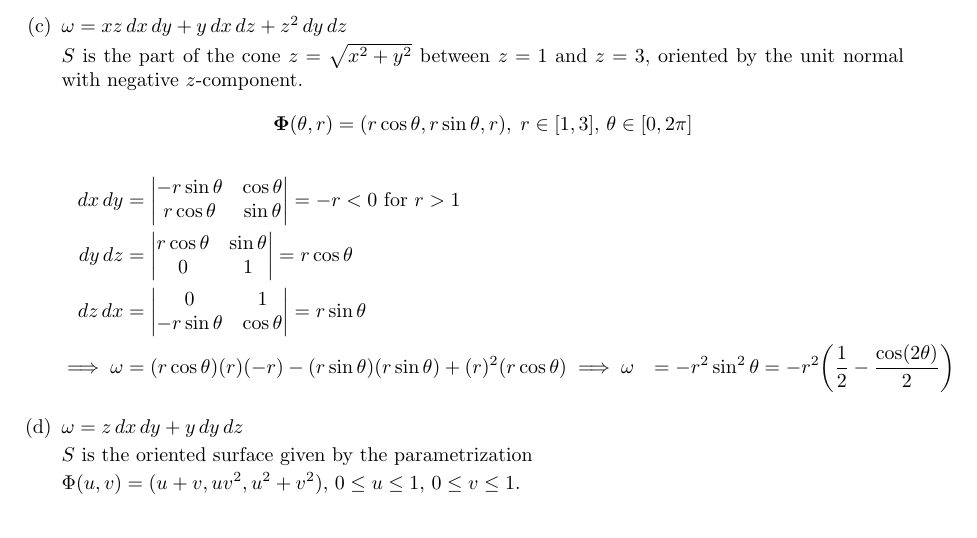
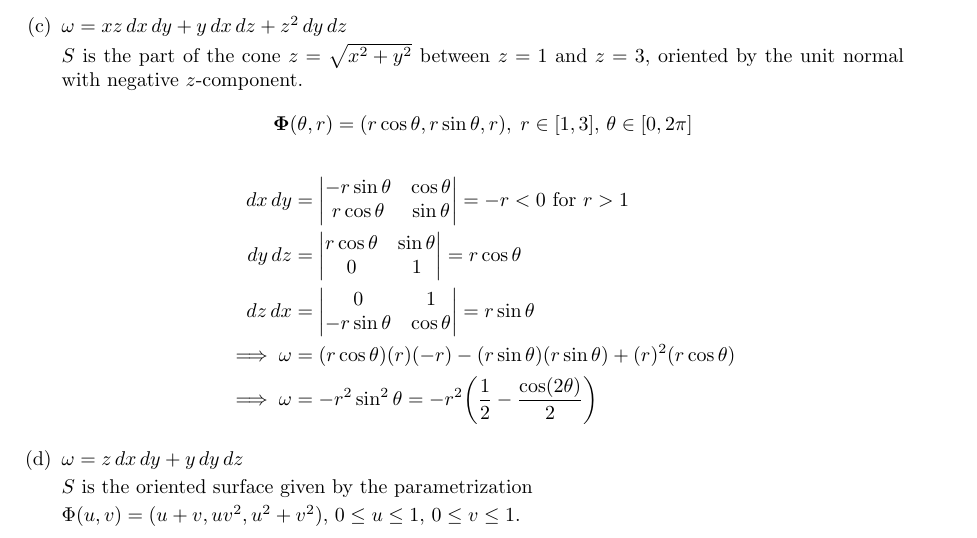
Before and after one commit to poonkeegan/school, a LaTeX document (matb42/a10.tex): part of page 6 of 11, cut so that both start at the same text. Compiled offline with pdfLaTeX.

Commit message:
Tue Mar 27 13:39:35 EDT 2018

```diff
--- a/matb42/a10.tex
+++ b/matb42/a10.tex
@@ -181,7 +181,7 @@ Apr 3rd 2018}
             dx\, dy &= \begin{vmatrix} -r\sin \theta & \cos \theta \\ r\cos \theta & \sin \theta \end{vmatrix} = -r < 0 \text{ for } r > 1 \\
             dy\, dz &= \begin{vmatrix}  r\cos \theta & \sin \theta \\ 0 & 1\end{vmatrix} = r \cos \theta\\
             dz\, dx &= \begin{vmatrix}  0 & 1 \\ -r\sin \theta & \cos \theta \end{vmatrix} = r \sin \theta\\
-            \implies \omega &= (r \cos \theta)(r)(-r) - (r \sin \theta)(r \sin \theta) + (r)^2(r \cos \theta)
+            \implies \omega &= (r \cos \theta)(r)(-r) - (r \sin \theta)(r \sin \theta) + (r)^2(r \cos \theta) \\
             \implies \omega &= -r^2 \sin^2 \theta = -r^2\bigg( \frac{1}{2} - \frac{\cos(2\theta)}{2} \bigg)
         \end{align*}
 
```
Also changed, not shown: matb42/a10.pdf.
